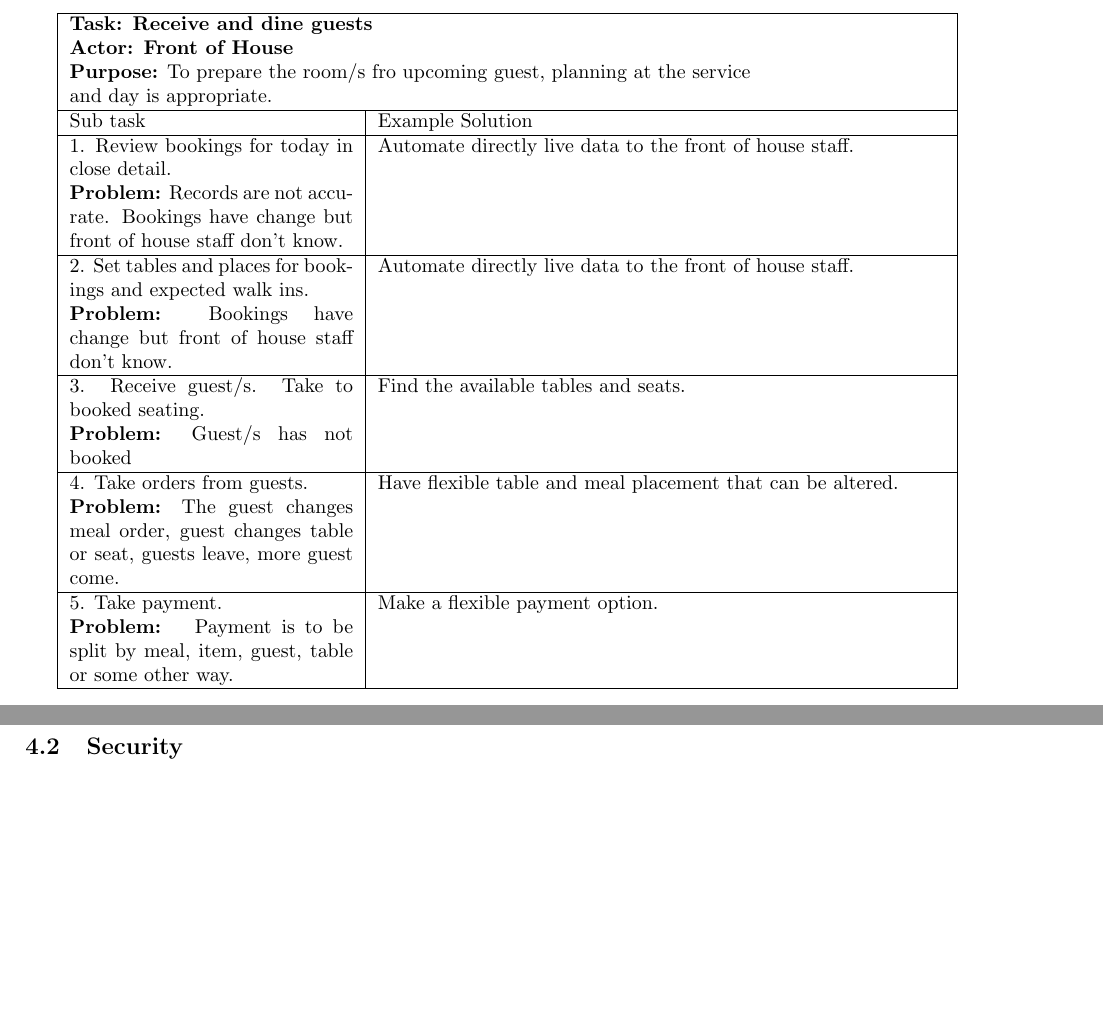
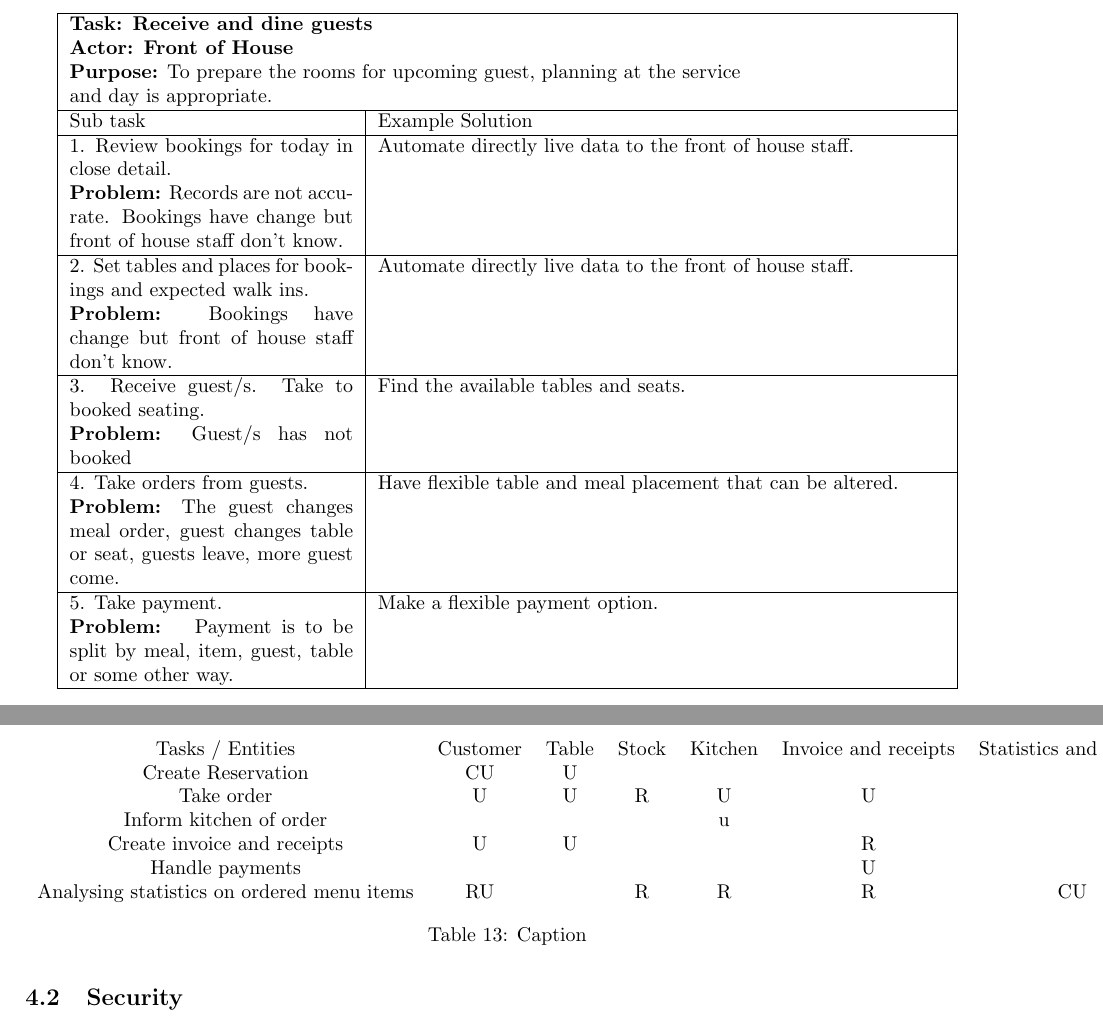
Before and after one commit to vmalzinskas/S.A-SWE30003-Assignment-1, a LaTeX document (main.tex): two parts of pages 12 and 22 of 23, joined at a grey line, cut so that both start at the same text, the shorter picture padded with empty space. Compiled offline with pdfLaTeX.

Commit message:
Add crud table + minor typos fixed

```diff
--- a/main.tex
+++ b/main.tex
@@ -436,7 +436,7 @@ Web Site: Display general information about the restaurant.
         \hline
         \multicolumn{2}{|c|}{\makecell[cl]{\textbf{Task: Receive and dine guests} \\
         \textbf{Actor: Front of House} \\
-        \textbf{Purpose:} To prepare the room/s fro upcoming guest, planning at the service\\ and day is appropriate.}}\\
+        \textbf{Purpose:} To prepare the rooms for upcoming guest, planning at the service\\ and day is appropriate.}}\\
         \hline
         % Row 1
         Sub task  & Example Solution  \\
@@ -810,4 +809,18 @@ create, read, update, Delete
 
+\begin{table}
+    \centering
+    \begin{tabular}{ccccccc}
+        Tasks / Entities & Customer & Table & Stock & Kitchen & Invoice and receipts &  Statistics and reports \\
+        Create Reservation & CU & U &  &  &  & \\
+        Take order & U & U & R & U & U & \\
+        Inform kitchen of order &  &  &  & u &  & \\
+        Create invoice and receipts & U & U &  &  & R & \\
+        Handle payments &  &  &  &  & U & \\
+        Analysing statistics on ordered menu items & RU &  & R & R & R & CU \\
+    \end{tabular}
+    \caption{Caption}
+    \label{tab:my_label}
+\end{table}
 
 
 \section{Quality Attributes of System}
```
Also changed, not shown: Crud Table.PNG (added), main.tex (21 more changed lines).
